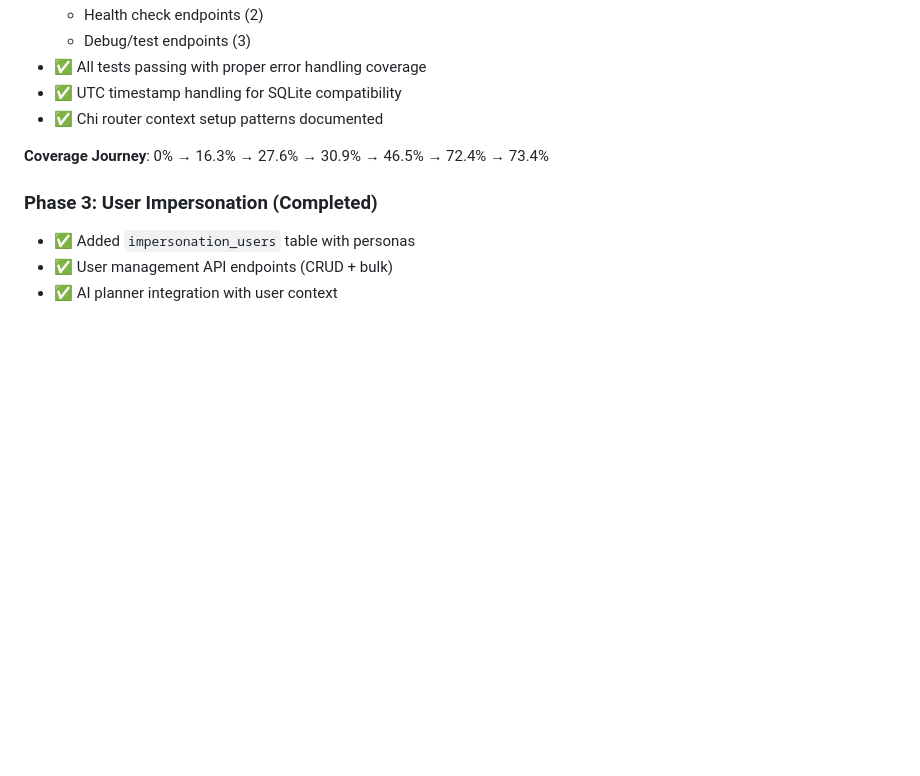
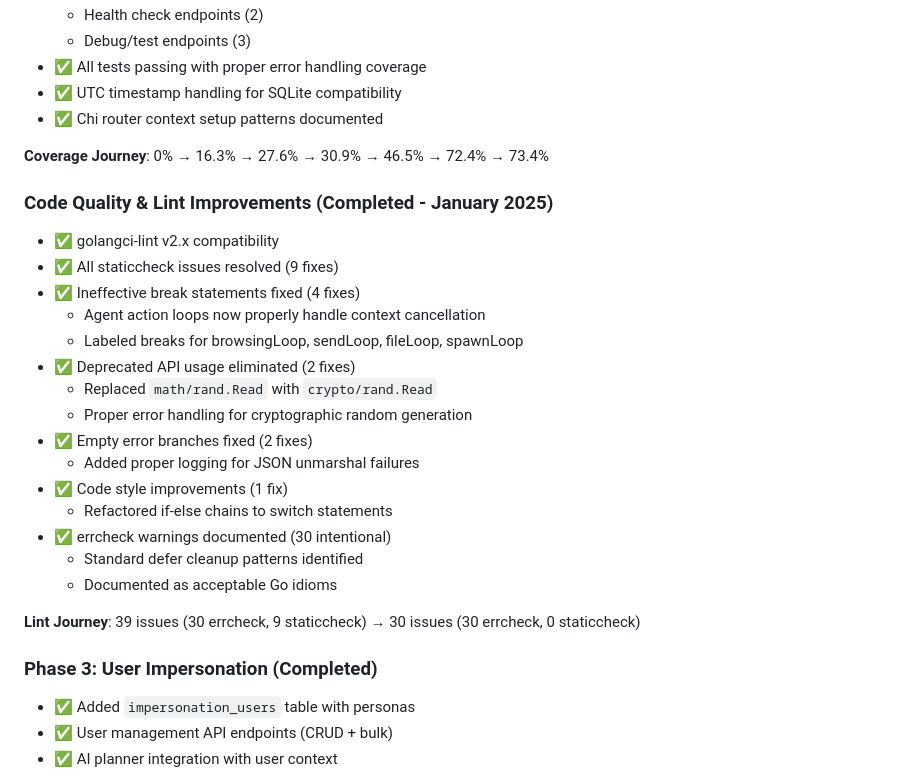
Before and after one commit to CymBytes/cymconductor, a Markdown page: .claude/CLAUDE.md, the part around one of its changes. Drawn GitHub-style; blank space fills up the shorter version.

```diff
--- a/.claude/CLAUDE.md
+++ b/.claude/CLAUDE.md
@@ -569,6 +606,26 @@ docker exec -it cymconductor /bin/sh
 
 **Coverage Journey**: 0% → 16.3% → 27.6% → 30.9% → 46.5% → 72.4% → 73.4%
 
+### Code Quality & Lint Improvements (Completed - January 2025)
+
+- ✅ golangci-lint v2.x compatibility
+- ✅ All staticcheck issues resolved (9 fixes)
+- ✅ Ineffective break statements fixed (4 fixes)
+  - Agent action loops now properly handle context cancellation
+  - Labeled breaks for browsingLoop, sendLoop, fileLoop, spawnLoop
+- ✅ Deprecated API usage eliminated (2 fixes)
+  - Replaced `math/rand.Read` with `crypto/rand.Read`
+  - Proper error handling for cryptographic random generation
+- ✅ Empty error branches fixed (2 fixes)
+  - Added proper logging for JSON unmarshal failures
+- ✅ Code style improvements (1 fix)
+  - Refactored if-else chains to switch statements
+- ✅ errcheck warnings documented (30 intentional)
+  - Standard defer cleanup patterns identified
+  - Documented as acceptable Go idioms
+
+**Lint Journey**: 39 issues (30 errcheck, 9 staticcheck) → 30 issues (30 errcheck, 0 staticcheck)
+
 ### Phase 3: User Impersonation (Completed)
 
 - ✅ Added `impersonation_users` table with personas
```
Also changed, not shown: other parts of .claude/CLAUDE.md (+37 -0 lines).
